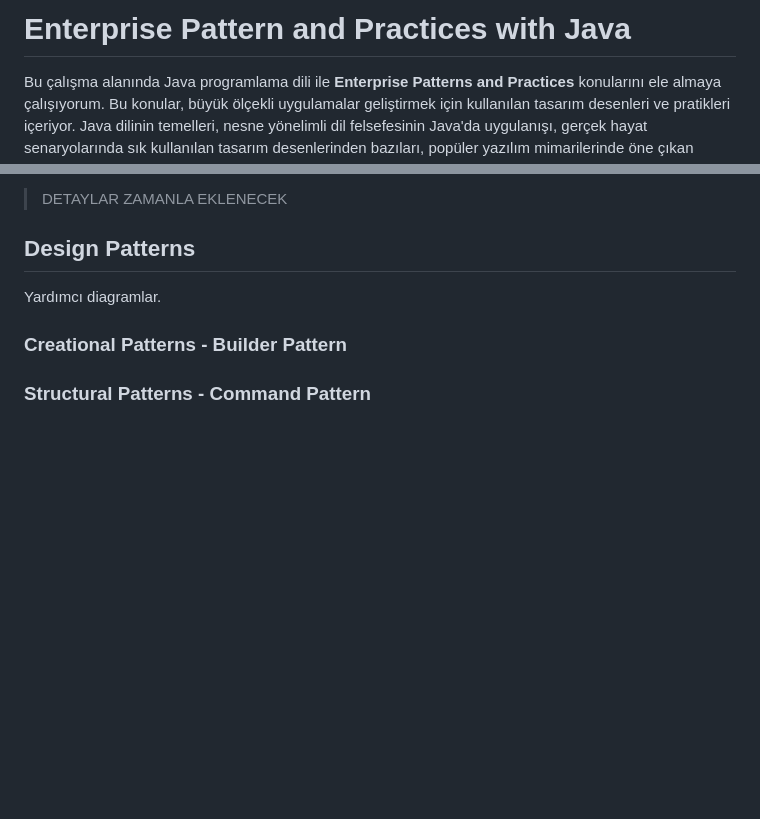
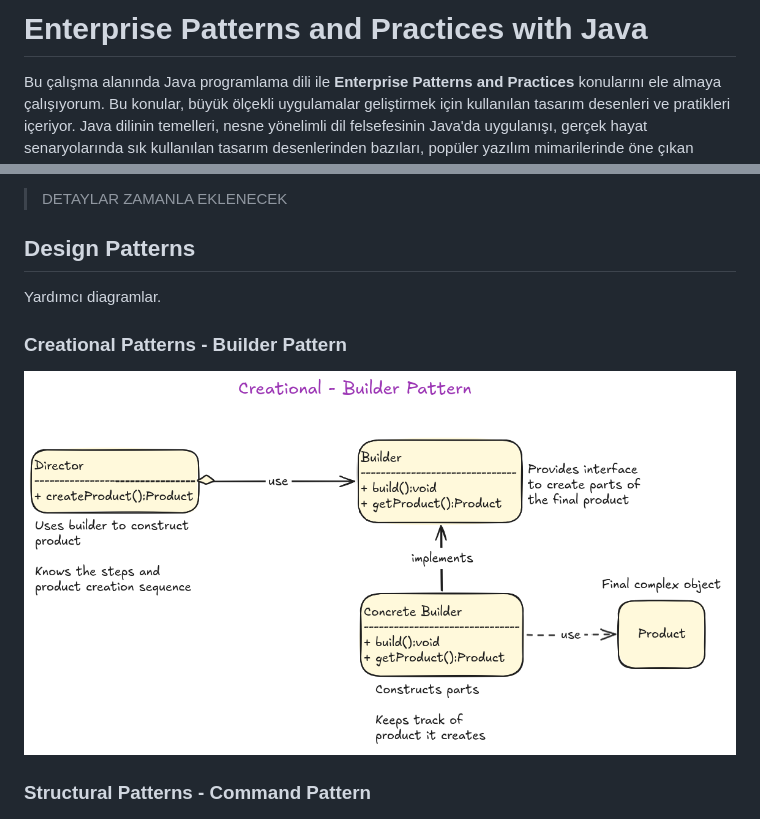
Before and after one commit to buraksenyurt/enterprise-patterns-with-java, a Markdown page: README.md, 2 parts joined by grey strips. Drawn GitHub-style; pictures changed too: images/BuilderPatternUml.png (added); blank space fills up the shorter version.

```diff
--- a/README.md
+++ b/README.md
@@ -1,4 +1,4 @@
-# Enterprise Pattern and Practices with Java
+# Enterprise Patterns and Practices with Java
 
 Bu çalışma alanında Java programlama dili ile **Enterprise Patterns and Practices** konularını ele almaya çalışıyorum. Bu konular, büyük ölçekli uygulamalar geliştirmek için kullanılan tasarım desenleri ve pratikleri içeriyor. Java dilinin temelleri, nesne yönelimli dil felsefesinin Java'da uygulanışı, gerçek hayat senaryolarında sık kullanılan tasarım desenlerinden bazıları, popüler yazılım mimarilerinde öne çıkan önemli pratikler ve Java ekosisteminde yaygın olarak kullanılan araçlar ve çerçeveler gibi konulara odaklanmayı planlıyorum. Örnek kodları Sektör Kampüste programı kapsamında hazırladığım müfredatlar içersinde de kullanabilirim.
 
@@ -36,6 +36,8 @@ code --install-extension vscjava.vscode-java-pack
 Yardımcı diagramlar.
 
 ### Creational Patterns - Builder Pattern
+
+![Builder](./images/BuilderPatternUml.png)
 
 ### Structural Patterns - Command Pattern
 
```
Also changed, not shown: 6 other files.
